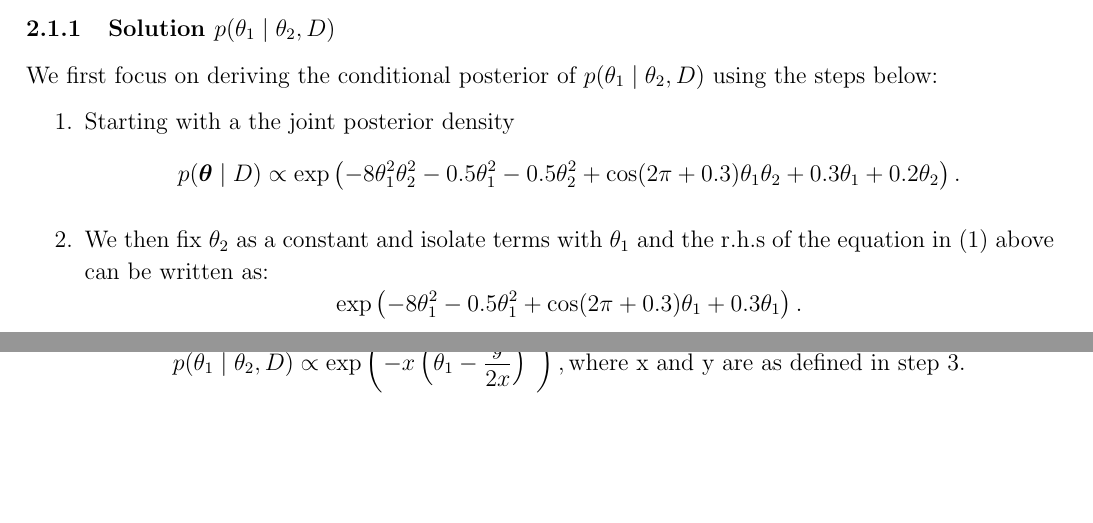
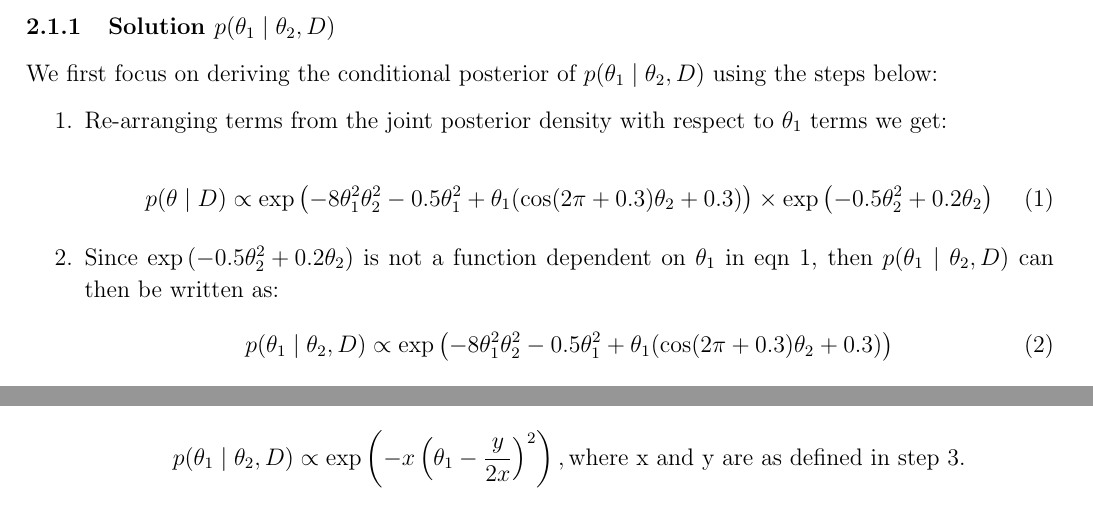
Before and after one commit to LeoLuongVuong/bayesian-data-analysis, a LaTeX document (main.tex): two parts of pages 2 and 4 of 5 before the commit and two parts of pages 2 and 4 of 6 after it, joined at a grey line, cut so that both start at the same text, the shorter picture padded with empty space. Compiled offline with pdfLaTeX.

Commit message:
Updates from Overleaf

```diff
--- a/main.tex
+++ b/main.tex
@@ -113,8 +113,12 @@ p(\boldsymbol{\theta} \mid D) \propto \exp\left(-8\theta_1^2\theta_2^2 - 0.5\the
 We first focus on deriving the conditional posterior of  \(p(\theta_1 \mid \theta_2, D)\) using the steps below:
 
 \begin{enumerate}
-    \item Starting with a the joint posterior density \[
-p(\boldsymbol{\theta} \mid D) \propto \exp\left(-8\theta_1^2\theta_2^2 - 0.5\theta_1^2 - 0.5\theta_2^2 + \cos(2\pi + 0.3)\theta_1\theta_2 + 0.3\theta_1 + 0.2\theta_2 \right).\]
-    \item  We then fix  $\theta_2$ as a constant and isolate terms with $\theta_1$ and the r.h.s of the equation in (1) above can be written as:
-    \[\exp\left(-8\theta_1^2 - 0.5\theta_1^2+ \cos(2\pi + 0.3)\theta_1+ 0.3\theta_1 \right).\]
-    \item Grouping the terms together we get
+\item Re-arranging terms from the joint posterior density with respect to $\theta_1$ terms we get:
+
+\begin{equation}\label{theta1eq1}
+p(\theta \mid D) \propto \exp \left( -8\theta_1^2\theta_2^2 - 0.5\theta_1^2 + \theta_1(\cos(2\pi + 0.3)\theta_2 + 0.3) \right) \times \exp \left( -0.5\theta_2^2 + 0.2\theta_2 \right)
+\end{equation}
+\item Since  $\exp \left( -0.5\theta_2^2 + 0.2\theta_2 \right)$  is not a function dependent on $\theta_1$ in eqn  \ref{theta1eq1}, then $p(\theta_1 \mid \theta_2 ,D) $ can then be written as:
+ \begin{equation}\label{theta1eq2}
+p(\theta_1 \mid \theta_2 ,D) \propto \exp \left( -8\theta_1^2\theta_2^2 - 0.5\theta_1^2 + \theta_1(\cos(2\pi + 0.3)\theta_2 + 0.3) \right)
+\end{equation}
```
Also changed, not shown: main.tex (5 more changed lines).
